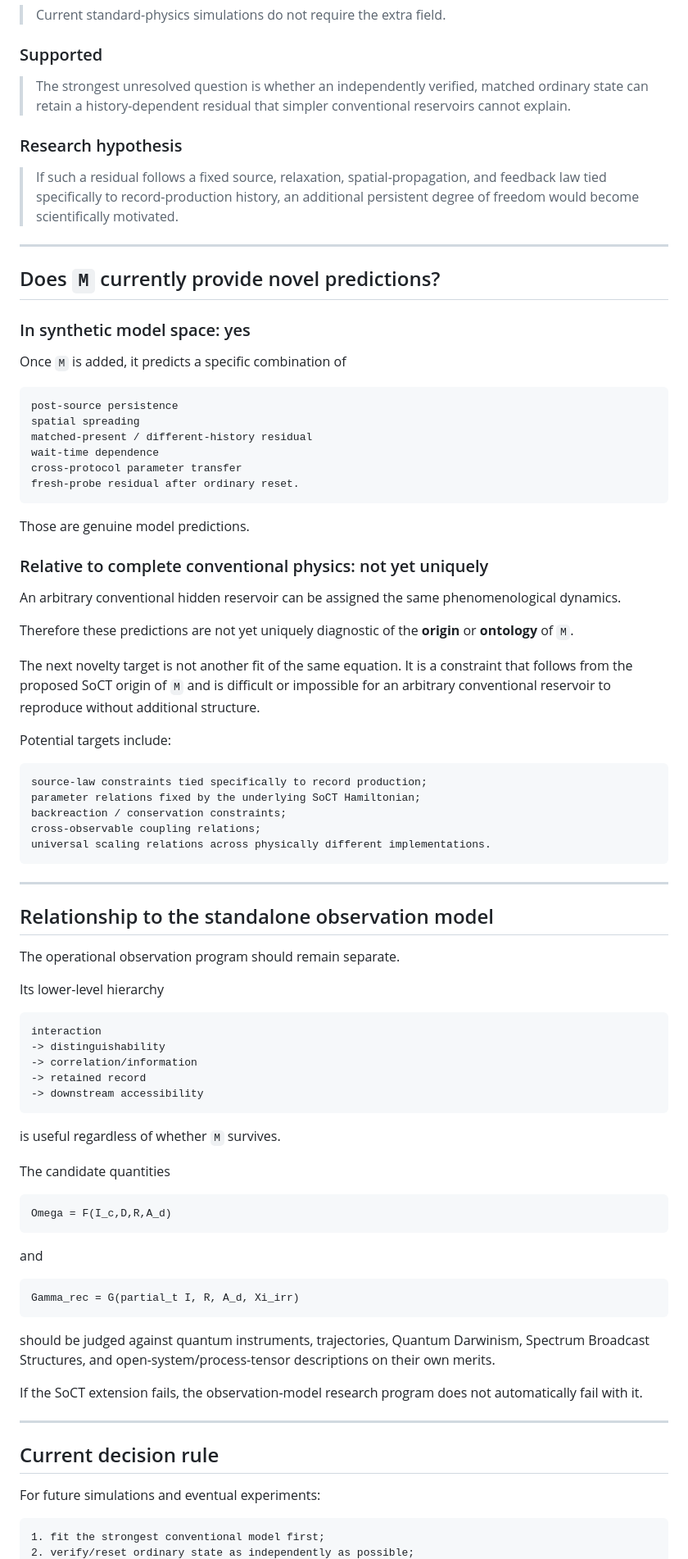
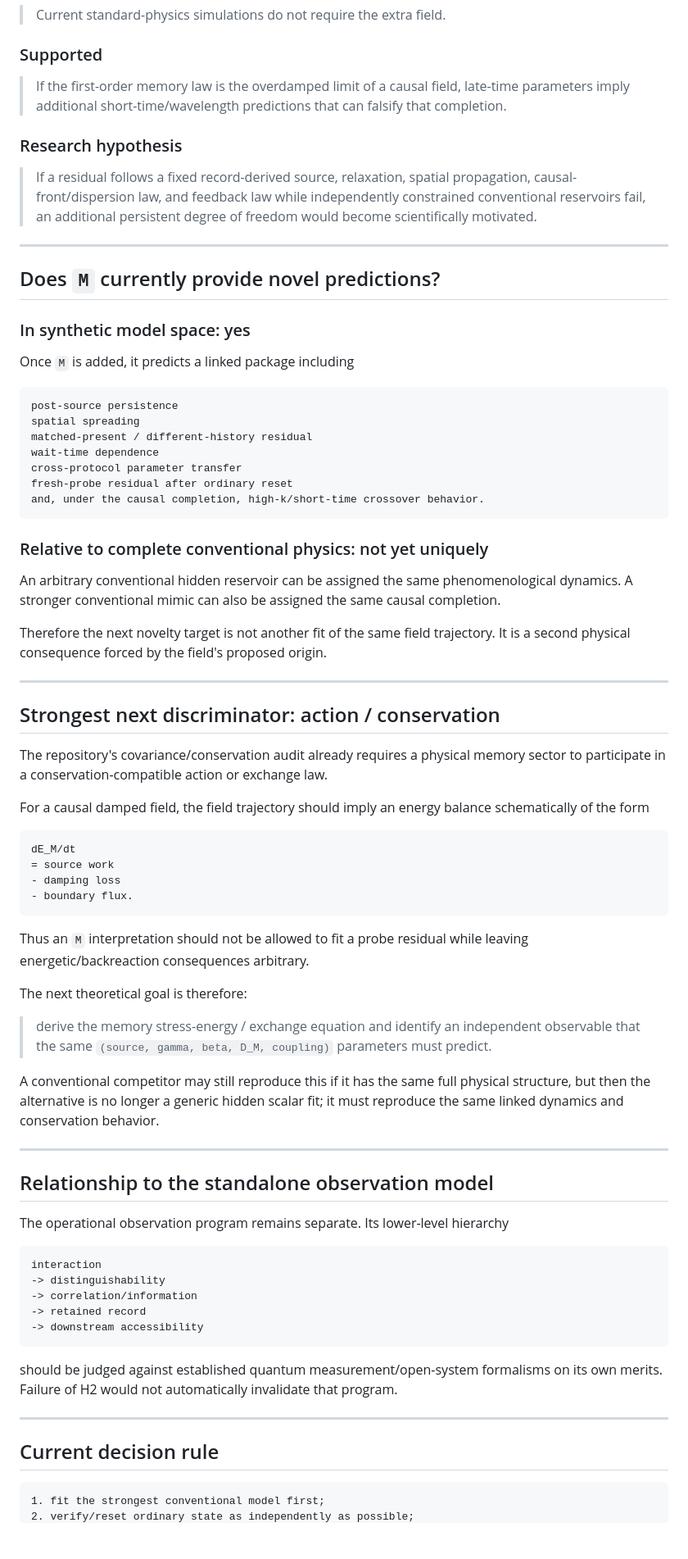
Before and after one commit to EchoPath-Source/Sequence-of-collapse-theory, a Markdown page: docs/soct-memory-necessity-status.md, the part around one of its changes. Shown at 82% size. GitHub-like rendering; blank space fills up the shorter version.

Commit message:
Update memory necessity status after SIM-04J

````diff
--- a/docs/soct-memory-necessity-status.md
+++ b/docs/soct-memory-necessity-status.md
@@ -136,11 +149,11 @@ Use the following language.
 
 ### Supported
 
-> The strongest unresolved question is whether an independently verified, matched ordinary state can retain a history-dependent residual that simpler conventional reservoirs cannot explain.
+> If the first-order memory law is the overdamped limit of a causal field, late-time parameters imply additional short-time/wavelength predictions that can falsify that completion.
 
 ### Research hypothesis
 
-> If such a residual follows a fixed source, relaxation, spatial-propagation, and feedback law tied specifically to record-production history, an additional persistent degree of freedom would become scientifically motivated.
+> If a residual follows a fixed record-derived source, relaxation, spatial propagation, causal-front/dispersion law, and feedback law while independently constrained conventional reservoirs fail, an additional persistent degree of freedom would become scientifically motivated.
 
 ---
 
@@ -148,7 +161,7 @@ Use the following language.
 
 ### In synthetic model space: yes
 
-Once `M` is added, it predicts a specific combination of
+Once `M` is added, it predicts a linked package including
 
 ```text
 post-source persistence
@@ -156,36 +169,44 @@ spatial spreading
 matched-present / different-history residual
 wait-time dependence
 cross-protocol parameter transfer
-fresh-probe residual after ordinary reset.
+fresh-probe residual after ordinary reset
+and, under the causal completion, high-k/short-time crossover behavior.
 ```
-
-Those are genuine model predictions.
 
 ### Relative to complete conventional physics: not yet uniquely
 
-An arbitrary conventional hidden reservoir can be assigned the same phenomenological dynamics.
+An arbitrary conventional hidden reservoir can be assigned the same phenomenological dynamics. A stronger conventional mimic can also be assigned the same causal completion.
 
-Therefore these predictions are not yet uniquely diagnostic of the **origin** or **ontology** of `M`.
+Therefore the next novelty target is not another fit of the same field trajectory. It is a second physical consequence forced by the field's proposed origin.
 
-The next novelty target is not another fit of the same equation. It is a constraint that follows from the proposed SoCT origin of `M` and is difficult or impossible for an arbitrary conventional reservoir to reproduce without additional structure.
+---
 
-Potential targets include:
+## Strongest next discriminator: action / conservation
 
-```text
-source-law constraints tied specifically to record production;
-parameter relations fixed by the underlying SoCT Hamiltonian;
-backreaction / conservation constraints;
-cross-observable coupling relations;
-universal scaling relations across physically different implementations.
+The repository's covariance/conservation audit already requires a physical memory sector to participate in a conservation-compatible action or exchange law.
+
+For a causal damped field, the field trajectory should imply an energy balance schematically of the form
+
+```math
+dE_M/dt
+= source work
+- damping loss
+- boundary flux.
 ```
+
+Thus an `M` interpretation should not be allowed to fit a probe residual while leaving energetic/backreaction consequences arbitrary.
+
+The next theoretical goal is therefore:
+
+> derive the memory stress-energy / exchange equation and identify an independent observable that the same `(source, gamma, beta, D_M, coupling)` parameters must predict.
+
+A conventional competitor may still reproduce this if it has the same full physical structure, but then the alternative is no longer a generic hidden scalar fit; it must reproduce the same linked dynamics and conservation behavior.
 
 ---
 
 ## Relationship to the standalone observation model
 
-The operational observation program should remain separate.
-
-Its lower-level hierarchy
+The operational observation program remains separate. Its lower-level hierarchy
 
 ```text
 interaction
@@ -195,30 +216,12 @@ interaction
 -> downstream accessibility
 ```
 
-is useful regardless of whether `M` survives.
-
-The candidate quantities
-
-```math
-Omega = F(I_c,D,R,A_d)
-```
-
-and
-
-```math
-Gamma_rec = G(partial_t I, R, A_d, Xi_irr)
-```
-
-should be judged against quantum instruments, trajectories, Quantum Darwinism, Spectrum Broadcast Structures, and open-system/process-tensor descriptions on their own merits.
-
-If the SoCT extension fails, the observation-model research program does not automatically fail with it.
+should be judged against established quantum measurement/open-system formalisms on its own merits. Failure of H2 would not automatically invalidate that program.
 
 ---
 
 ## Current decision rule
 
-For future simulations and eventual experiments:
-
 ```text
 1. fit the strongest conventional model first;
 2. verify/reset ordinary state as independently as possible;
````
Also changed, not shown: other parts of docs/soct-memory-necessity-status.md (+60 -56 lines).
